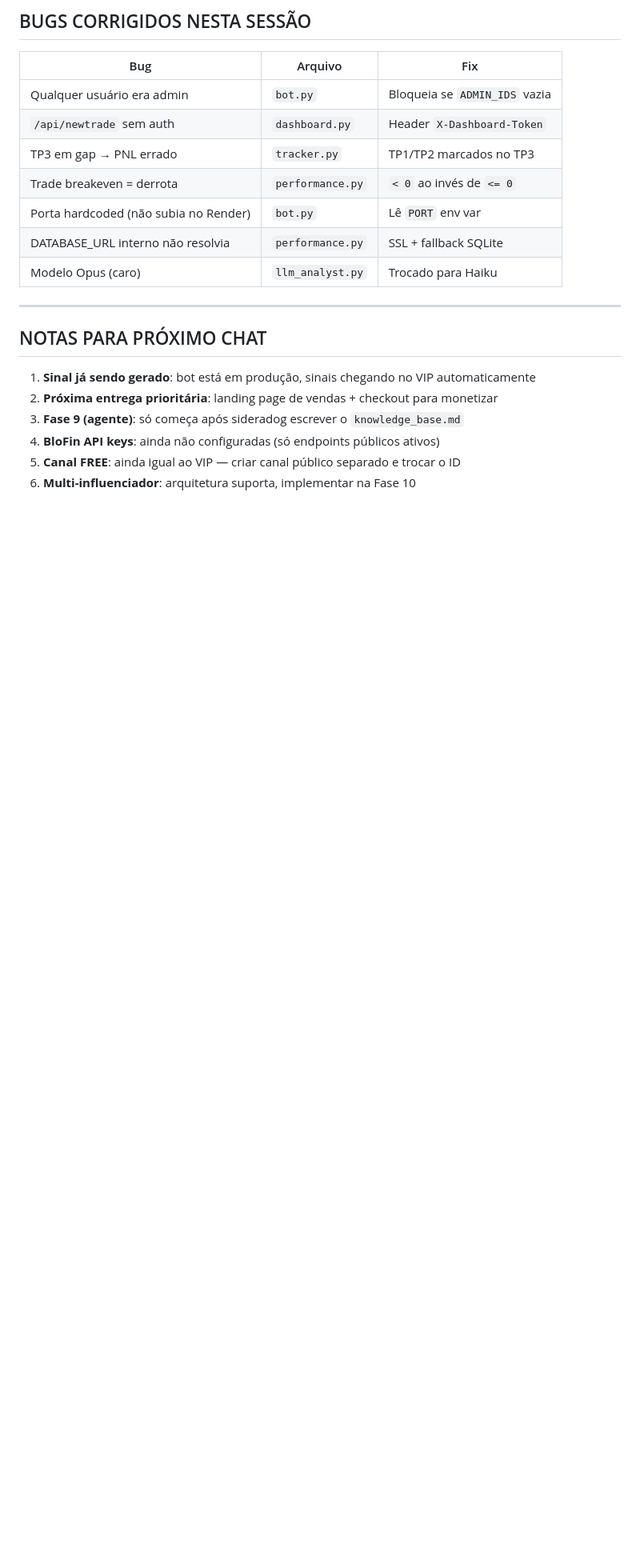
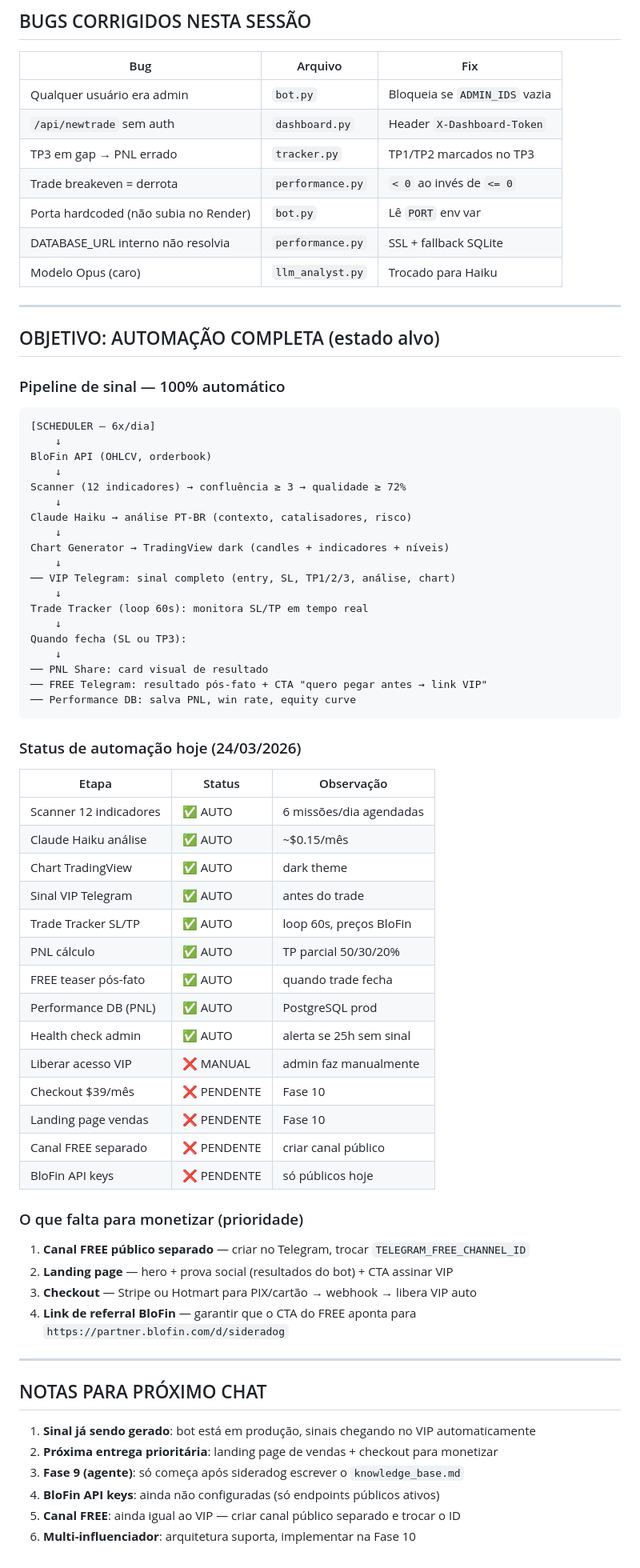
Before and after one commit to caionishizawa/bot-blofin, a Markdown page: PROJETO.md, the part around one of its changes. Shown at 80% size. GitHub-like rendering; blank space fills up the shorter version.

````diff
--- a/PROJETO.md
+++ b/PROJETO.md
@@ -281,6 +308,60 @@ git add -A && git commit -m "feat: descrição" && git push origin main
 
 ---
 
+## OBJETIVO: AUTOMAÇÃO COMPLETA (estado alvo)
+
+### Pipeline de sinal — 100% automático
+
+```
+[SCHEDULER — 6x/dia]
+    ↓
+BloFin API (OHLCV, orderbook)
+    ↓
+Scanner (12 indicadores) → confluência ≥ 3 → qualidade ≥ 72%
+    ↓
+Claude Haiku → análise PT-BR (contexto, catalisadores, risco)
+    ↓
+Chart Generator → TradingView dark (candles + indicadores + níveis)
+    ↓
+── VIP Telegram: sinal completo (entry, SL, TP1/2/3, análise, chart)
+    ↓
+Trade Tracker (loop 60s): monitora SL/TP em tempo real
+    ↓
+Quando fecha (SL ou TP3):
+    ↓
+── PNL Share: card visual de resultado
+── FREE Telegram: resultado pós-fato + CTA "quero pegar antes → link VIP"
+── Performance DB: salva PNL, win rate, equity curve
+```
+
+### Status de automação hoje (24/03/2026)
+
+| Etapa | Status | Observação |
+|---|---|---|
+| Scanner 12 indicadores | ✅ AUTO | 6 missões/dia agendadas |
+| Claude Haiku análise | ✅ AUTO | ~$0.15/mês |
+| Chart TradingView | ✅ AUTO | dark theme |
+| Sinal VIP Telegram | ✅ AUTO | antes do trade |
+| Trade Tracker SL/TP | ✅ AUTO | loop 60s, preços BloFin |
+| PNL cálculo | ✅ AUTO | TP parcial 50/30/20% |
+| FREE teaser pós-fato | ✅ AUTO | quando trade fecha |
+| Performance DB (PNL) | ✅ AUTO | PostgreSQL prod |
+| Health check admin | ✅ AUTO | alerta se 25h sem sinal |
+| Liberar acesso VIP | ❌ MANUAL | admin faz manualmente |
+| Checkout $39/mês | ❌ PENDENTE | Fase 10 |
+| Landing page vendas | ❌ PENDENTE | Fase 10 |
+| Canal FREE separado | ❌ PENDENTE | criar canal público |
+| BloFin API keys | ❌ PENDENTE | só públicos hoje |
+
+### O que falta para monetizar (prioridade)
+
+1. **Canal FREE público separado** — criar no Telegram, trocar `TELEGRAM_FREE_CHANNEL_ID`
+2. **Landing page** — hero + prova social (resultados do bot) + CTA assinar VIP
+3. **Checkout** — Stripe ou Hotmart para PIX/cartão → webhook → libera VIP auto
+4. **Link de referral BloFin** — garantir que o CTA do FREE aponta para `https://partner.blofin.com/d/sideradog`
+
+---
+
 ## NOTAS PARA PRÓXIMO CHAT
 
 1. **Sinal já sendo gerado**: bot está em produção, sinais chegando no VIP automaticamente
````
Also changed, not shown: other parts of PROJETO.md (+28 -1 lines).
